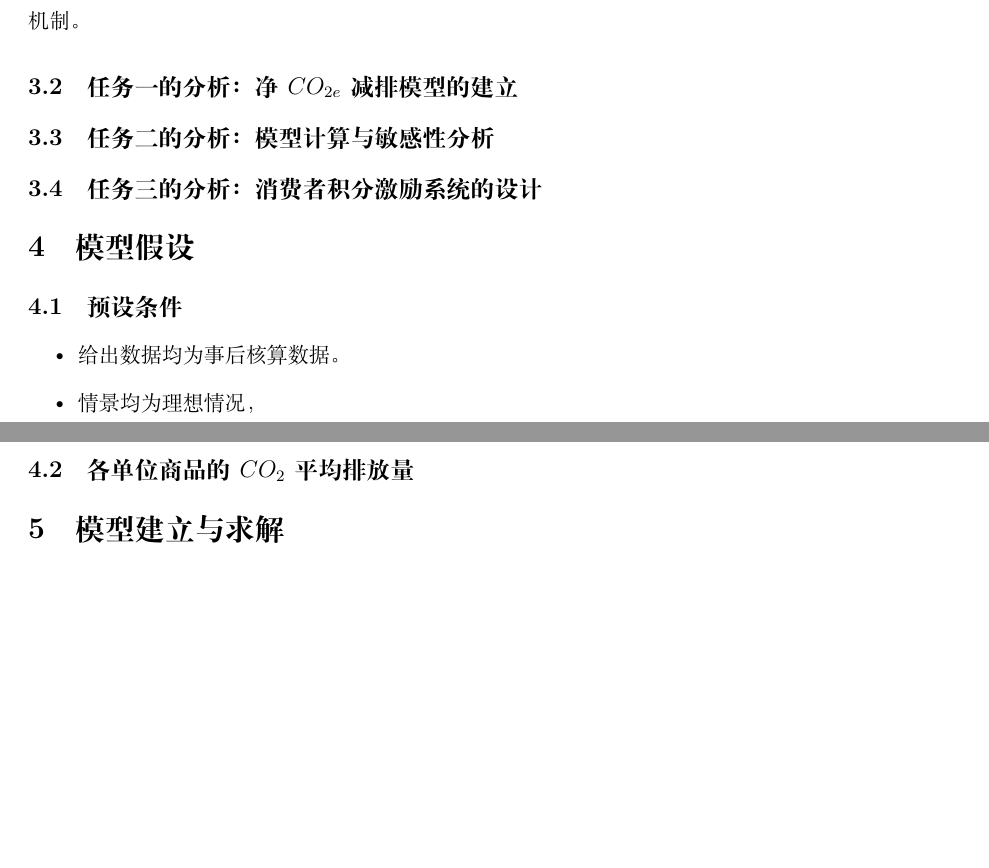
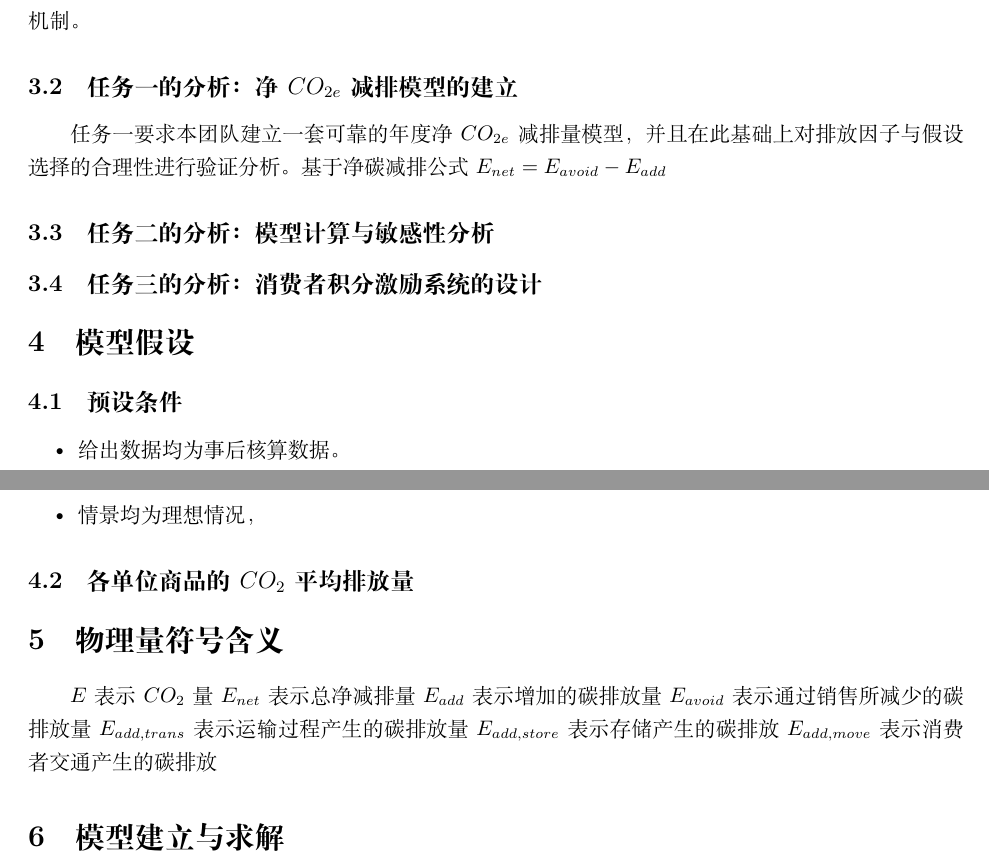
Before and after one commit to mikulovesuki/---, a LaTeX document (shumo.tex): two parts of pages 2 and 3 of 3, joined at a grey line, cut so that both start at the same text, the shorter picture padded with empty space. Compiled offline with XeLaTeX.

Commit message:
符号规范及任务一的分析

```diff
--- a/shumo.tex
+++ b/shumo.tex
@@ -115,6 +115,7 @@
 为解决上诉问题，我们需要依托\textbf{生命周期评价$LCA$理论}与《GHG Protocol》 《Food Lossand Waste (FLW) Protocol》等国际公认标准，确立计算方程和系统边界。首先，建立碳排放核算方程；其次，代入案例数据计算出具体数值，并控制变量分析其各参量敏感度；最后，根据阶梯消费机制建立积分奖励机制。
 \subsection{任务一的分析：净$CO_{2e}$减排模型的建立}
 
+任务一要求本团队建立一套可靠的年度净$CO_{2e}$减排量模型，并且在此基础上对排放因子与假设选择的合理性进行验证分析。基于净碳减排公式$E_{net} = E_{avoid} - E_{add}$
 \subsection{任务二的分析：模型计算与敏感性分析}
 
 \subsection{任务三的分析：消费者积分激励系统的设计}
@@ -129,6 +130,16 @@
 
 \subsection{各单位商品的$CO_2$平均排放量}%todo列个表格，题目里已给出
 
+
+\section{物理量符号含义}%后面整理成表格
+
+$E$表示$CO_2$量
+$E_{net}$表示总净减排量
+$E_{add}$表示增加的碳排放量
+$E_{avoid}$表示通过销售所减少的碳排放量
+$E_{add , trans}$表示运输过程产生的碳排放量
+$E_{add , store}$表示存储产生的碳排放
+$E_{add , move}$表示消费者交通产生的碳排放
 
 \section{模型建立与求解}
 
```
